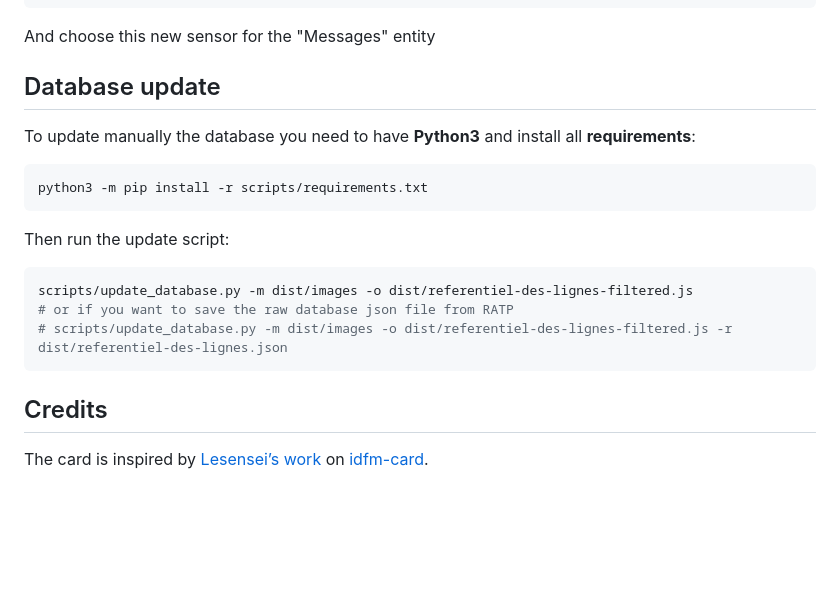
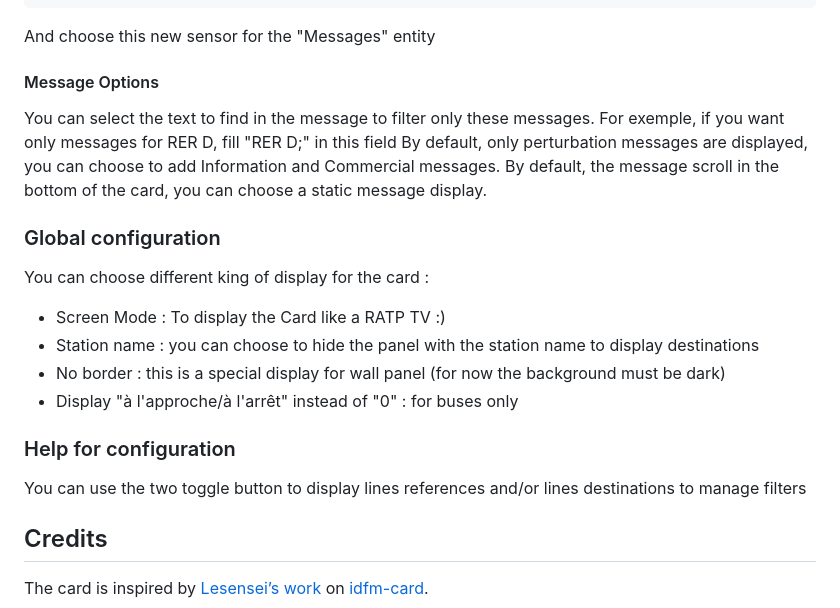
Before and after one commit to yyrkoon94/lovelace-idf-mobilite, a Markdown page: README.md, the part around one of its changes. Drawn GitHub-style; blank space fills up the shorter version.

````diff
--- a/README.md
+++ b/README.md
@@ -143,21 +153,20 @@ sensor:
 ```
 
 And choose this new sensor for the "Messages" entity
+#### Message Options
+You can select the text to find in the message to filter only these messages. For exemple, if you want only messages for RER D, fill "RER D;" in this field
+By default, only perturbation messages are displayed, you can choose to add Information and Commercial messages.
+By default, the message scroll in the bottom of the card, you can choose a static message display.
 
-## Database update
-To update manually the database you need to have __Python3__ and install all __requirements__:
+### Global configuration
+You can choose different king of display for the card :
+- Screen Mode : To display the Card like a RATP TV :)
+- Station name : you can choose to hide the panel with the station name to display destinations
+- No border : this is a special display for wall panel (for now the background must be dark)
+- Display "à l'approche/à l'arrêt" instead of "0" : for buses only
 
-```bash
-python3 -m pip install -r scripts/requirements.txt
-```
-
-Then run the update script:
-
-```bash
-scripts/update_database.py -m dist/images -o dist/referentiel-des-lignes-filtered.js
-# or if you want to save the raw database json file from RATP
-# scripts/update_database.py -m dist/images -o dist/referentiel-des-lignes-filtered.js -r dist/referentiel-des-lignes.json
-```
+### Help for configuration
+You can use the two toggle button to display lines references and/or lines destinations to manage filters
 
 ## Credits
 
````
Also changed, not shown: other parts of README.md (+20 -10 lines), cardeditor.png, cardeditor_old.png (added), database_update.md (added), 2 other files.
